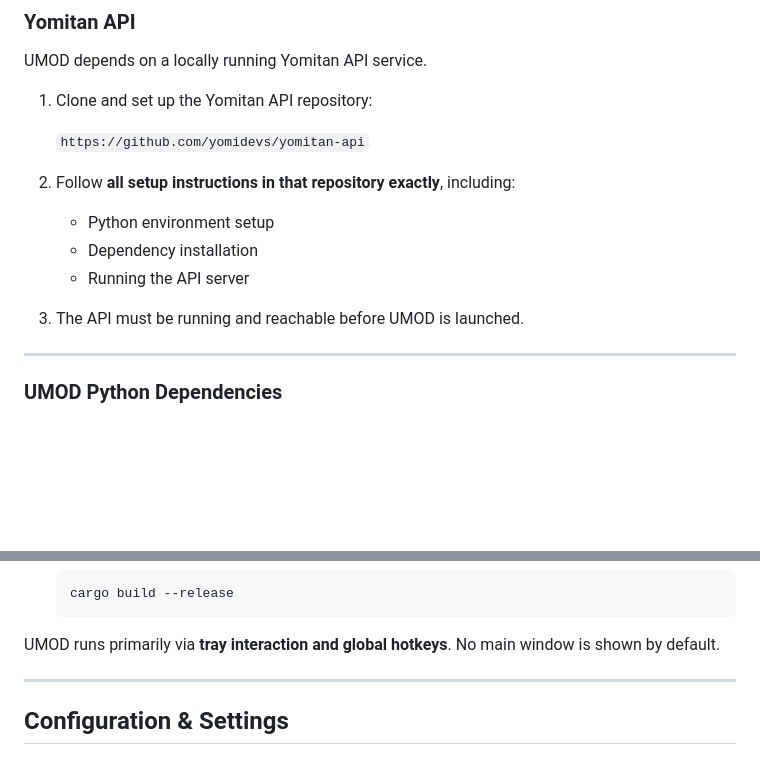
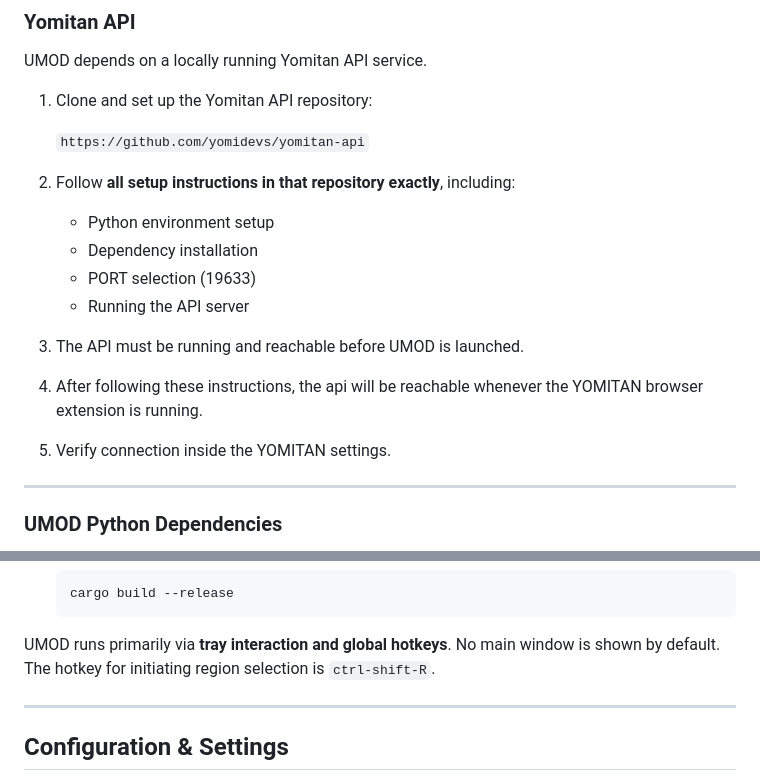
Before and after one commit to IanTimchak/UMOD, a Markdown page: README.md, 2 parts joined by grey strips. GitHub-like rendering; blank space fills up the shorter version.

Commit message:
Update README with API connection instructions
Added instructions for PORT selection and API accessibility.

````diff
--- a/README.md
+++ b/README.md
@@ -109,8 +109,11 @@ UMOD depends on a locally running Yomitan API service.
 
    * Python environment setup
    * Dependency installation
+   * PORT selection (19633)
    * Running the API server
 3. The API must be running and reachable before UMOD is launched.
+4. After following these instructions, the api will be reachable whenever the YOMITAN browser extension is running.
+5. Verify connection inside the YOMITAN settings.
 
 ---
 
@@ -179,6 +182,7 @@ Tauri prerequisites must also be installed per the official documentation:
    ```
 
 UMOD runs primarily via **tray interaction and global hotkeys**. No main window is shown by default.
+The hotkey for initiating region selection is `ctrl-shift-R`.
 
 ---
 
````
